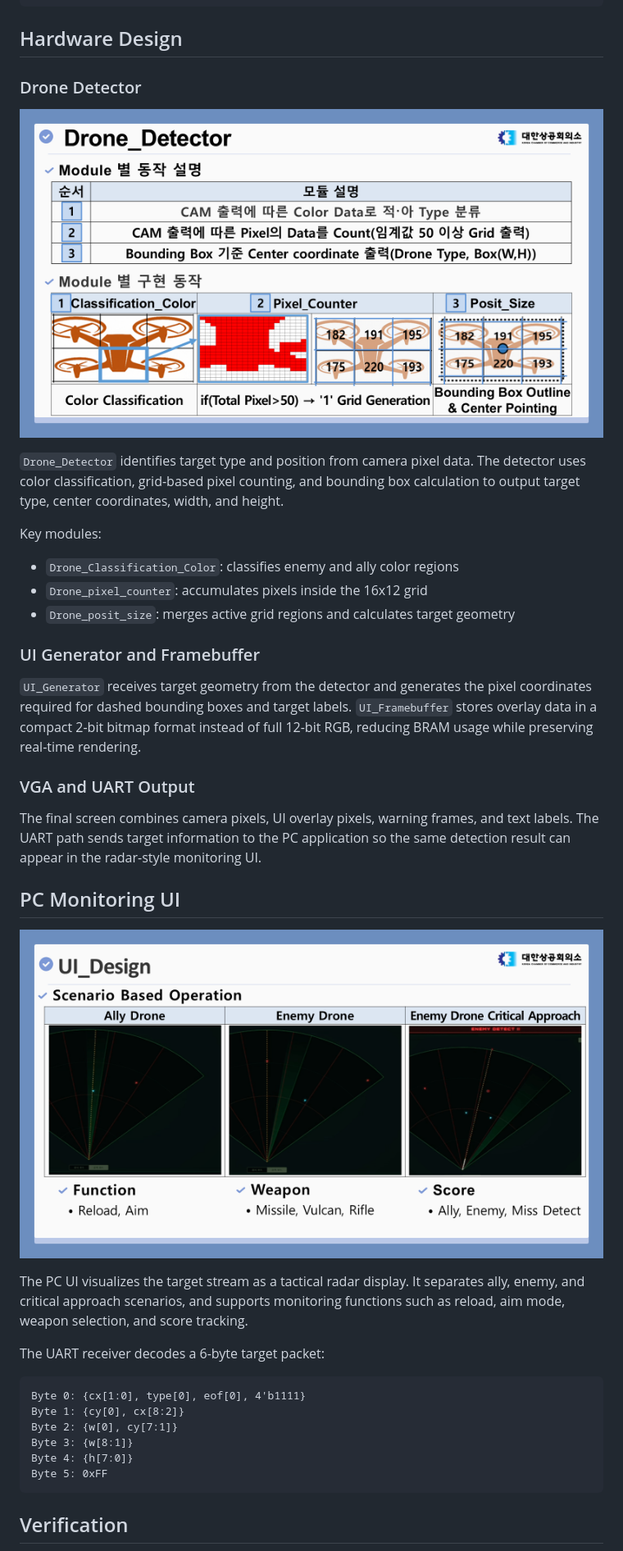
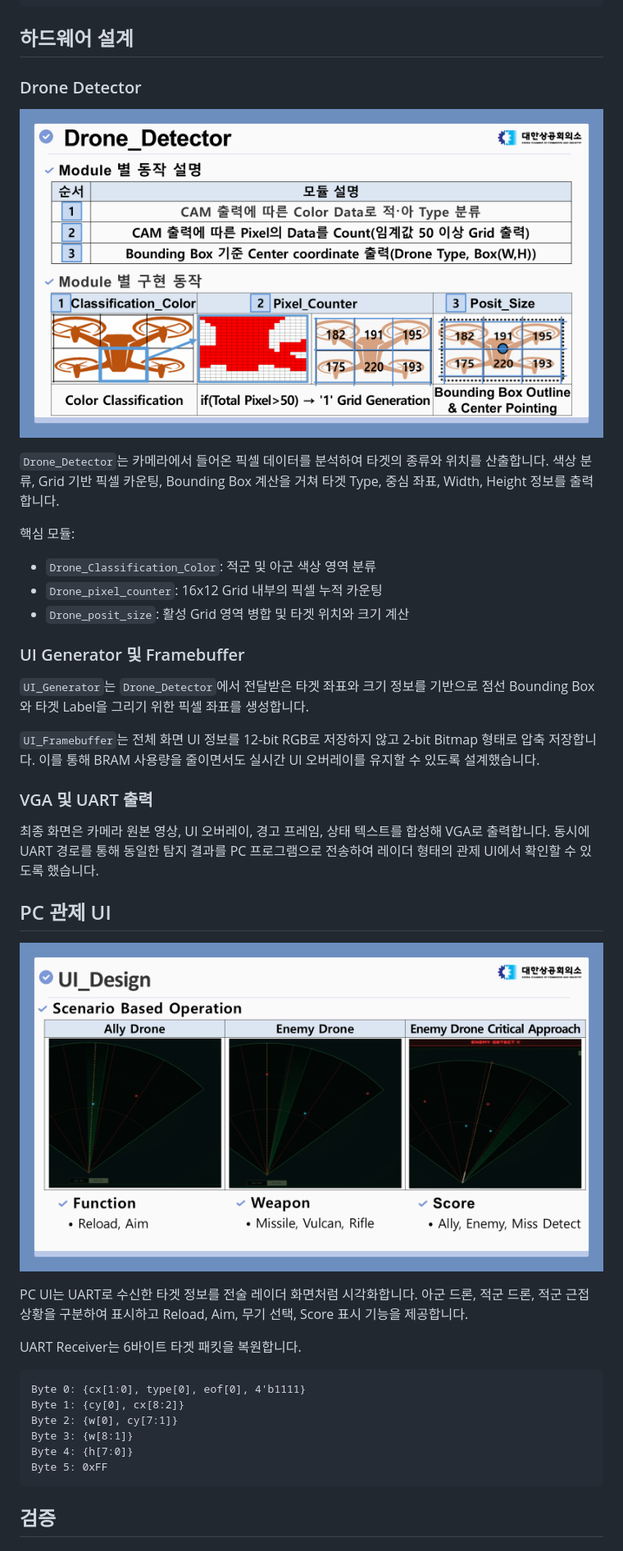
Before and after one commit to yeoinseok/M.A.T.S.-Anti-Drone-System-, a Markdown page: README.md, the part around one of its changes. Shown at 82% size. Rendered like a GitHub page.

````diff
--- a/README.md
+++ b/README.md
@@ -57,7 +59,7 @@ VGA output.
     +-- web/index.html
 ```
 
-## Hardware Design
+## 하드웨어 설계
 
 ### Drone Detector
 
@@ -65,36 +67,38 @@ VGA output.
 
-`Drone_Detector` identifies target type and position from camera pixel data.
-The detector uses color classification, grid-based pixel counting, and bounding
-box calculation to output target type, center coordinates, width, and height.
+`Drone_Detector`는 카메라에서 들어온 픽셀 데이터를 분석하여 타겟의 종류와
+위치를 산출합니다. 색상 분류, Grid 기반 픽셀 카운팅, Bounding Box 계산을
+거쳐 타겟 Type, 중심 좌표, Width, Height 정보를 출력합니다.
 
-Key modules:
+핵심 모듈:
 
-- `Drone_Classification_Color`: classifies enemy and ally color regions
-- `Drone_pixel_counter`: accumulates pixels inside the 16x12 grid
-- `Drone_posit_size`: merges active grid regions and calculates target geometry
+- `Drone_Classification_Color`: 적군 및 아군 색상 영역 분류
+- `Drone_pixel_counter`: 16x12 Grid 내부의 픽셀 누적 카운팅
+- `Drone_posit_size`: 활성 Grid 영역 병합 및 타겟 위치와 크기 계산
 
-### UI Generator and Framebuffer
+### UI Generator 및 Framebuffer
 
-`UI_Generator` receives target geometry from the detector and generates the
-pixel coordinates required for dashed bounding boxes and target labels.
-`UI_Framebuffer` stores overlay data in a compact 2-bit bitmap format instead of
-full 12-bit RGB, reducing BRAM usage while preserving real-time rendering.
+`UI_Generator`는 `Drone_Detector`에서 전달받은 타겟 좌표와 크기 정보를 기반으로
+점선 Bounding Box와 타겟 Label을 그리기 위한 픽셀 좌표를 생성합니다.
 
-### VGA and UART Output
+`UI_Framebuffer`는 전체 화면 UI 정보를 12-bit RGB로 저장하지 않고 2-bit Bitmap
+형태로 압축 저장합니다. 이를 통해 BRAM 사용량을 줄이면서도 실시간 UI
+오버레이를 유지할 수 있도록 설계했습니다.
 
-The final screen combines camera pixels, UI overlay pixels, warning frames, and
-text labels. The UART path sends target information to the PC application so the
-same detection result can appear in the radar-style monitoring UI.
+### VGA 및 UART 출력
 
-## PC Monitoring UI
+최종 화면은 카메라 원본 영상, UI 오버레이, 경고 프레임, 상태 텍스트를 합성해
+VGA로 출력합니다. 동시에 UART 경로를 통해 동일한 탐지 결과를 PC 프로그램으로
+전송하여 레이더 형태의 관제 UI에서 확인할 수 있도록 했습니다.
 
-![M.A.T.S. UI design](img/mats-ui-design.png)
+## PC 관제 UI
 
-The PC UI visualizes the target stream as a tactical radar display. It separates
-ally, enemy, and critical approach scenarios, and supports monitoring functions
-such as reload, aim mode, weapon selection, and score tracking.
+![M.A.T.S. UI 설계](img/mats-ui-design.png)
 
-The UART receiver decodes a 6-byte target packet:
+PC UI는 UART로 수신한 타겟 정보를 전술 레이더 화면처럼 시각화합니다. 아군
+드론, 적군 드론, 적군 근접 상황을 구분하여 표시하고 Reload, Aim, 무기 선택,
+Score 표시 기능을 제공합니다.
+
+UART Receiver는 6바이트 타겟 패킷을 복원합니다.
 
 ```text
 Byte 0: {cx[1:0], type[0], eof[0], 4'b1111}
@@ -105,5 +109,5 @@ Byte 4: {h[7:0]}
 Byte 5: 0xFF
 ```
 
-## Verification
+## 검증
 
````
Also changed, not shown: other parts of README.md (+60 -60 lines).
